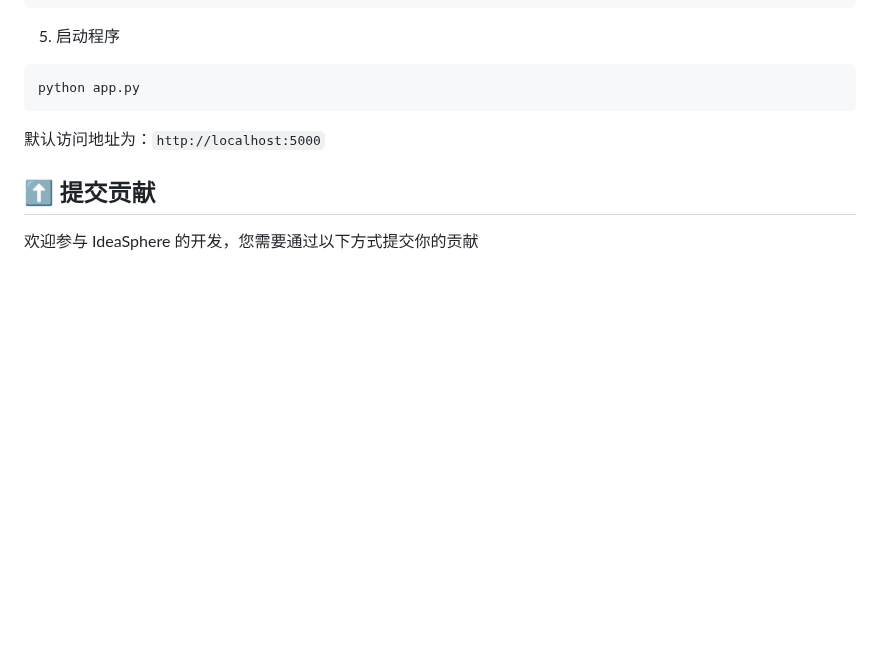
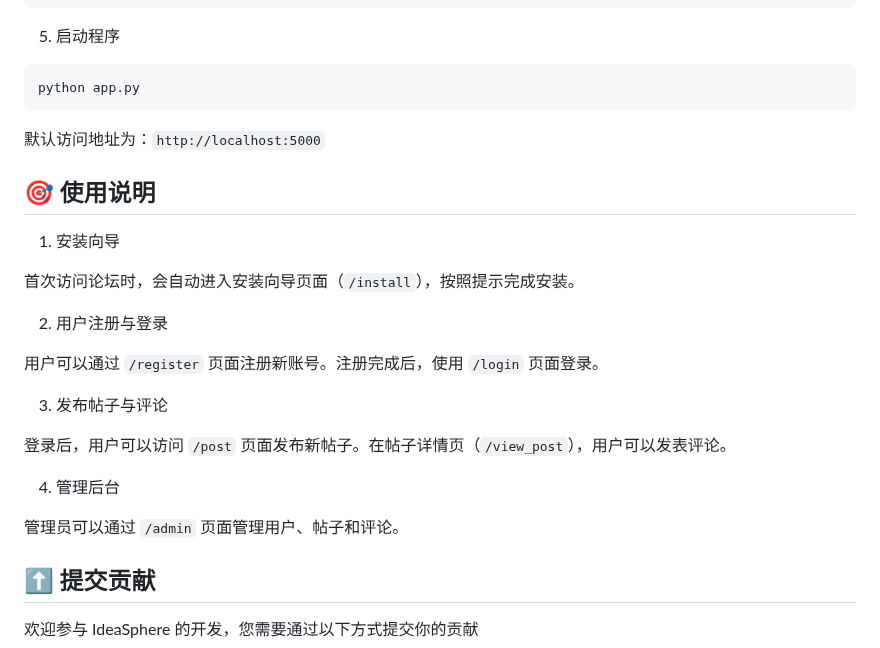
Before and after one commit to virgil698/IdeaSphere, a Markdown page: README.md, the part around the change. Rendered like a GitHub page; blank space fills up the shorter version.

```diff
--- a/README.md
+++ b/README.md
@@ -122,6 +122,24 @@ python app.py
 
 默认访问地址为：`http://localhost:5000`
 
+## 🎯 使用说明
+
+1. 安装向导
+
+首次访问论坛时，会自动进入安装向导页面（`/install`），按照提示完成安装。
+
+2. 用户注册与登录
+
+用户可以通过 `/register` 页面注册新账号。注册完成后，使用 `/login` 页面登录。
+
+3. 发布帖子与评论
+
+登录后，用户可以访问 `/post` 页面发布新帖子。在帖子详情页（`/view_post`），用户可以发表评论。
+
+4. 管理后台
+
+管理员可以通过 `/admin` 页面管理用户、帖子和评论。
+
 ## ⬆️ 提交贡献
 
 欢迎参与 IdeaSphere 的开发，您需要通过以下方式提交你的贡献
```
